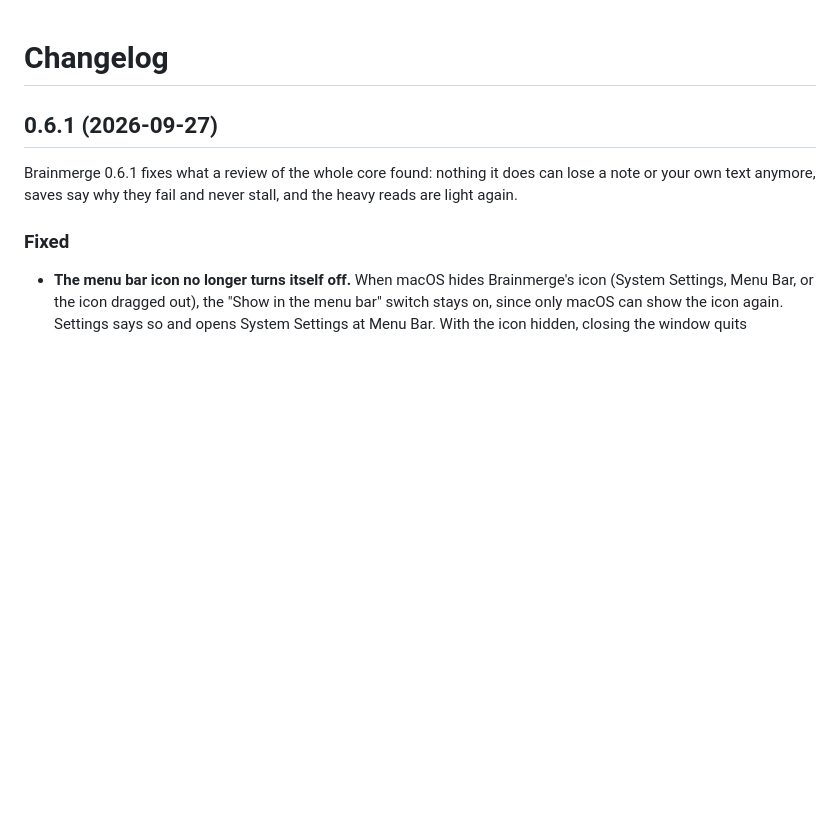
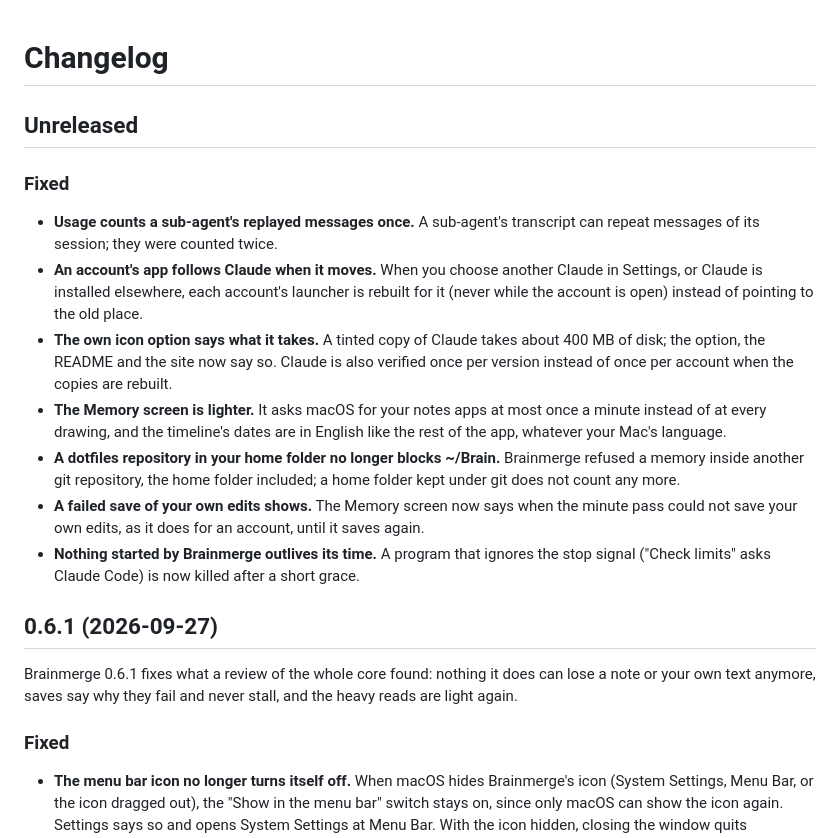
Before and after one commit to ruben4reall/brainmerge, a Markdown page: CHANGELOG.md, the part around the change. GitHub-like rendering; blank space fills up the shorter version.

Commit message:
docs: list the 0.6.2 fixes

```diff
--- a/CHANGELOG.md
+++ b/CHANGELOG.md
@@ -1,4 +1,16 @@
 # Changelog
+
+## Unreleased
+
+### Fixed
+
+- **Usage counts a sub-agent's replayed messages once.** A sub-agent's transcript can repeat messages of its session; they were counted twice.
+- **An account's app follows Claude when it moves.** When you choose another Claude in Settings, or Claude is installed elsewhere, each account's launcher is rebuilt for it (never while the account is open) instead of pointing to the old place.
+- **The own icon option says what it takes.** A tinted copy of Claude takes about 400 MB of disk; the option, the README and the site now say so. Claude is also verified once per version instead of once per account when the copies are rebuilt.
+- **The Memory screen is lighter.** It asks macOS for your notes apps at most once a minute instead of at every drawing, and the timeline's dates are in English like the rest of the app, whatever your Mac's language.
+- **A dotfiles repository in your home folder no longer blocks ~/Brain.** Brainmerge refused a memory inside another git repository, the home folder included; a home folder kept under git does not count any more.
+- **A failed save of your own edits shows.** The Memory screen now says when the minute pass could not save your own edits, as it does for an account, until it saves again.
+- **Nothing started by Brainmerge outlives its time.** A program that ignores the stop signal ("Check limits" asks Claude Code) is now killed after a short grace.
 
 ## 0.6.1 (2026-09-27)
 
```
